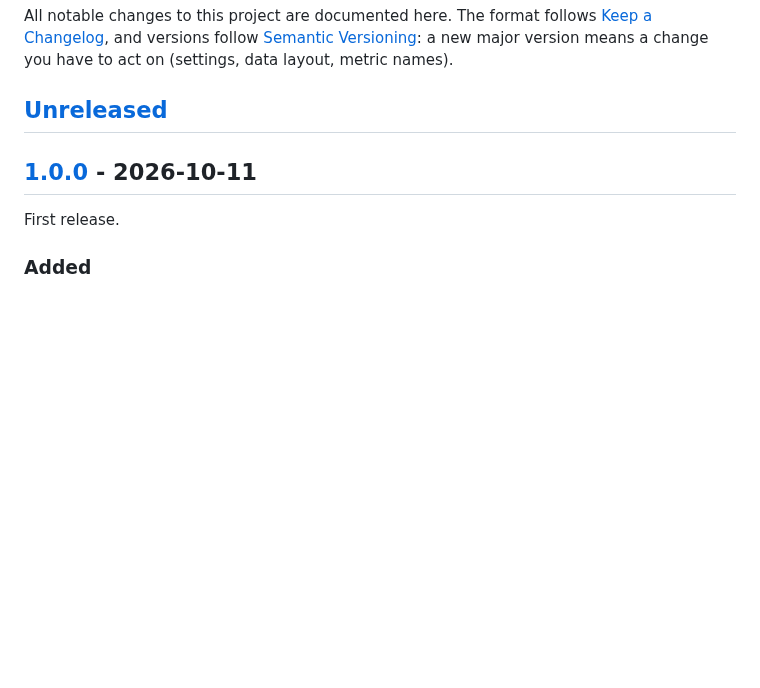
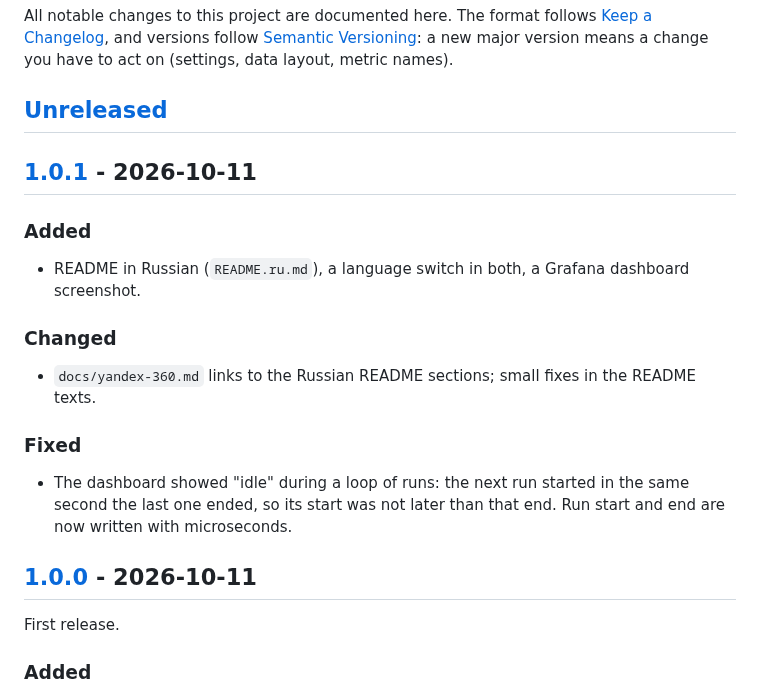
Before and after one commit to adsdevdoo/mbsync-restic-backup, a Markdown page: CHANGELOG.md, the part around one of its changes. Rendered like a GitHub page; blank space fills up the shorter version.

```diff
--- a/CHANGELOG.md
+++ b/CHANGELOG.md
@@ -6,6 +6,18 @@ All notable changes to this project are documented here. The format follows
 on (settings, data layout, metric names).
 
 ## [Unreleased]
+
+## [1.0.1] - 2026-10-11
+
+### Added
+- README in Russian (`README.ru.md`), a language switch in both, a Grafana dashboard screenshot.
+
+### Changed
+- `docs/yandex-360.md` links to the Russian README sections; small fixes in the README texts.
+
+### Fixed
+- The dashboard showed "idle" during a loop of runs: the next run started in the same second the last one ended,
+  so its start was not later than that end. Run start and end are now written with microseconds.
 
 ## [1.0.0] - 2026-10-11
 
```
Also changed, not shown: other parts of CHANGELOG.md (+2 -1 lines), README.md (+14 -3 lines), README.ru.md (added, +329 -0 lines), docs/yandex-360.md (+9 -5 lines), docs/img/grafana-dashboard.png (added), 2 other files.
